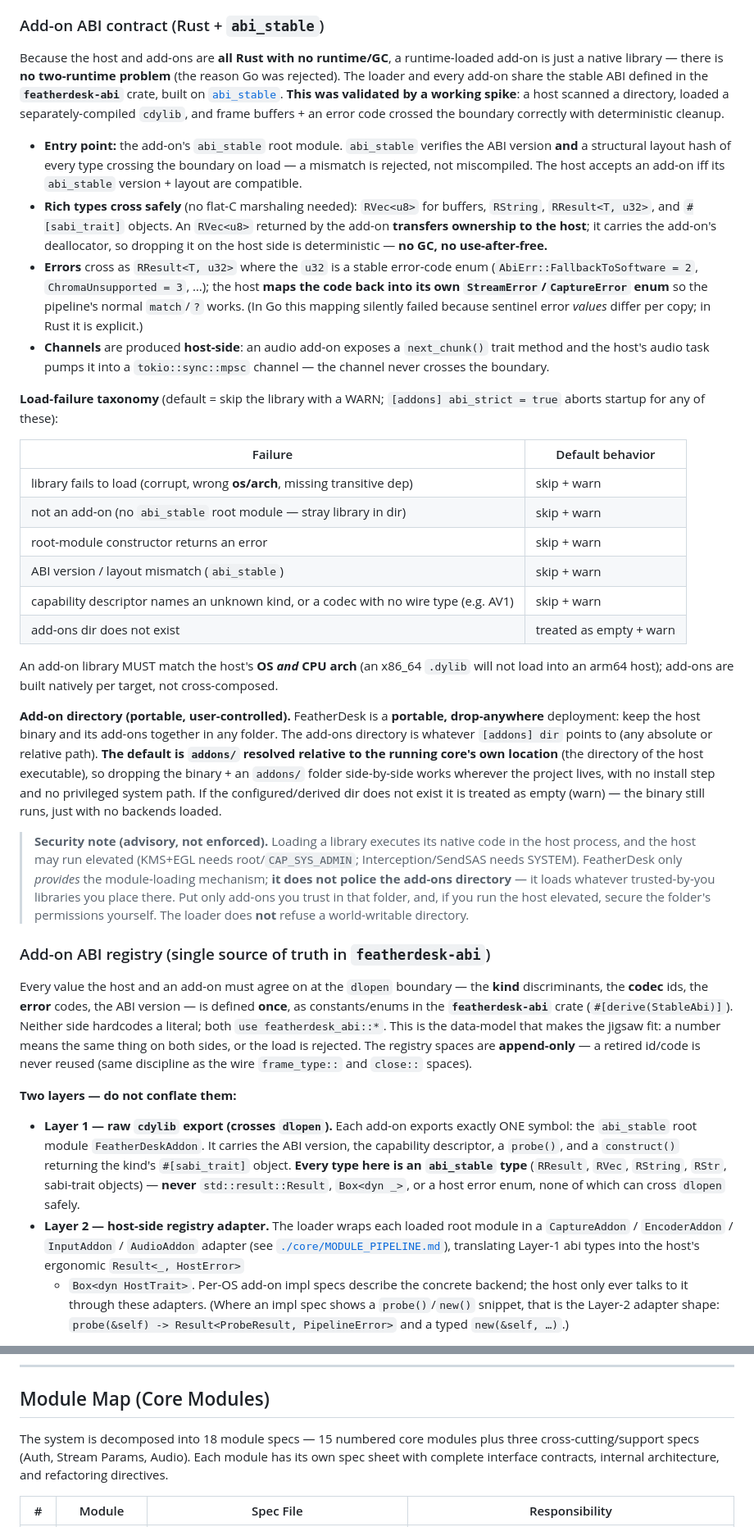
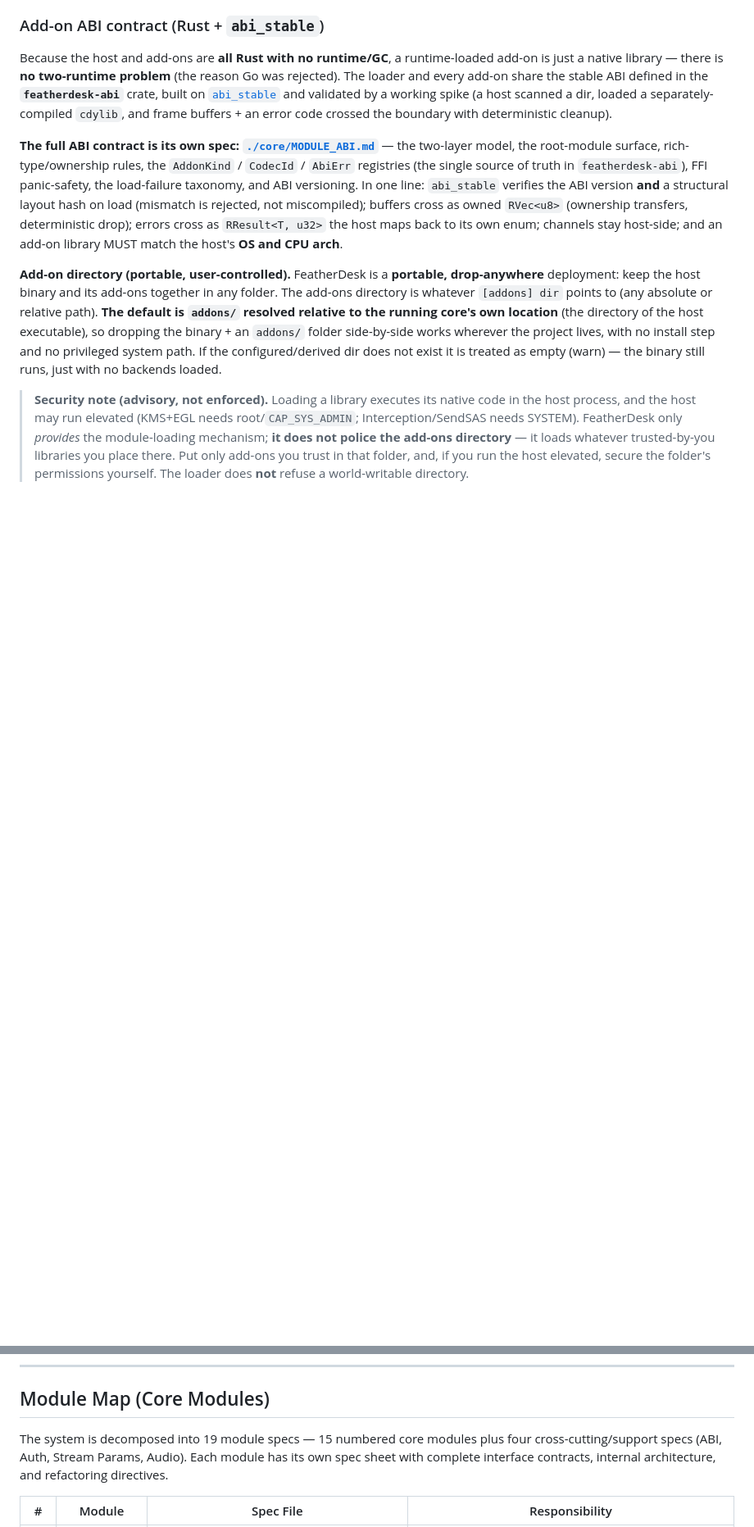
Before and after one commit to asymysh/featherdesk, a Markdown page: specs/CENTRAL_SPEC.md, 2 parts joined by grey strips. Shown at 82% size. Rendered like a GitHub page; blank space fills up the shorter version.

```diff
--- a/specs/CENTRAL_SPEC.md
+++ b/specs/CENTRAL_SPEC.md
@@ -134,44 +137,20 @@ Because the host and add-ons are **all Rust with no runtime/GC**, a
 runtime-loaded add-on is just a native library — there is **no two-runtime
 problem** (the reason Go was rejected). The loader and every add-on share the
 stable ABI defined in the **`featherdesk-abi`** crate, built on
-[`abi_stable`](https://crates.io/crates/abi_stable). **This was validated by a
-working spike**: a host scanned a directory, loaded a separately-compiled
-`cdylib`, and frame buffers + an error code crossed the boundary correctly with
-deterministic cleanup.
+[`abi_stable`](https://crates.io/crates/abi_stable) and validated by a working
+spike (a host scanned a dir, loaded a separately-compiled `cdylib`, and frame
+buffers + an error code crossed the boundary with deterministic cleanup).
 
-- **Entry point:** the add-on's `abi_stable` root module. `abi_stable` verifies
-  the ABI version **and** a structural layout hash of every type crossing the
-  boundary on load — a mismatch is rejected, not miscompiled. The host accepts an
-  add-on iff its `abi_stable` version + layout are compatible.
-- **Rich types cross safely** (no flat-C marshaling needed): `RVec<u8>` for
-  buffers, `RString`, `RResult<T, u32>`, and `#[sabi_trait]` objects. An
-  `RVec<u8>` returned by the add-on **transfers ownership to the host**; it
-  carries the add-on's deallocator, so dropping it on the host side is
-  deterministic — **no GC, no use-after-free.**
-- **Errors** cross as `RResult<T, u32>` where the `u32` is a stable error-code
-  enum (`AbiErr::FallbackToSoftware = 2`, `ChromaUnsupported = 3`, …); the host
-  **maps the code back into its own `StreamError`/`CaptureError` enum** so the
-  pipeline's normal `match`/`?` works. (In Go this mapping silently failed
-  because sentinel error *values* differ per copy; in Rust it is explicit.)
-- **Channels** are produced **host-side**: an audio add-on exposes a
-  `next_chunk()` trait method and the host's audio task pumps it into a
-  `tokio::sync::mpsc` channel — the channel never crosses the boundary.
-
-**Load-failure taxonomy** (default = skip the library with a WARN; `[addons]
-abi_strict = true` aborts startup for any of these):
-
-| Failure | Default behavior |
-|---------|------------------|
-| library fails to load (corrupt, wrong **os/arch**, missing transitive dep) | skip + warn |
-| not an add-on (no `abi_stable` root module — stray library in dir) | skip + warn |
-| root-module constructor returns an error | skip + warn |
-| ABI version / layout mismatch (`abi_stable`) | skip + warn |
-| capability descriptor names an unknown kind, or a codec with no wire type (e.g. AV1) | skip + warn |
-| add-ons dir does not exist | treated as empty + warn |
-
-An add-on library MUST match the host's **OS *and* CPU arch** (an x86_64 `.dylib`
-will not load into an arm64 host); add-ons are built natively per target, not
-cross-composed.
+**The full ABI contract is its own spec:
+[`./core/MODULE_ABI.md`](./core/MODULE_ABI.md)** — the two-layer model, the
+root-module surface, rich-type/ownership rules, the `AddonKind` / `CodecId` /
+`AbiErr` registries (the single source of truth in `featherdesk-abi`), FFI
+panic-safety, the load-failure taxonomy, and ABI versioning. In one line:
+`abi_stable` verifies the ABI version **and** a structural layout hash on load
+(mismatch is rejected, not miscompiled); buffers cross as owned `RVec<u8>`
+(ownership transfers, deterministic drop); errors cross as `RResult<T, u32>` the
+host maps back to its own enum; channels stay host-side; and an add-on library
+MUST match the host's **OS and CPU arch**.
 
 **Add-on directory (portable, user-controlled).** FeatherDesk is a **portable,
 drop-anywhere** deployment: keep the host binary and its add-ons together in any
@@ -191,33 +170,3 @@ no backends loaded.
 > only add-ons you trust in that folder, and, if you run the host elevated,
 > secure the folder's permissions yourself. The loader does **not** refuse a
 > world-writable directory.
-
-### Add-on ABI registry (single source of truth in `featherdesk-abi`)
-
-Every value the host and an add-on must agree on at the `dlopen` boundary — the
-**kind** discriminants, the **codec** ids, the **error** codes, the ABI version —
-is defined **once**, as constants/enums in the **`featherdesk-abi`** crate
-(`#[derive(StableAbi)]`). Neither side hardcodes a literal; both `use
-featherdesk_abi::*`. This is the data-model that makes the jigsaw fit: a number
-means the same thing on both sides, or the load is rejected. The registry spaces
-are **append-only** — a retired id/code is never reused (same discipline as the
-wire `frame_type::` and `close::` spaces).
-
-**Two layers — do not conflate them:**
-
-- **Layer 1 — raw `cdylib` export (crosses `dlopen`).** Each add-on exports
-  exactly ONE symbol: the `abi_stable` root module `FeatherDeskAddon`. It carries
-  the ABI version, the capability descriptor, a `probe()`, and a `construct()`
-  returning the kind's `#[sabi_trait]` object. **Every type here is an
-  `abi_stable` type** (`RResult`, `RVec`, `RString`, `RStr`, sabi-trait objects) —
-  **never** `std::result::Result`, `Box<dyn _>`, or a host error enum, none of
-  which can cross `dlopen` safely.
-- **Layer 2 — host-side registry adapter.** The loader wraps each loaded root
-  module in a `CaptureAddon` / `EncoderAddon` / `InputAddon` / `AudioAddon`
-  adapter (see [`./core/MODULE_PIPELINE.md`](./core/MODULE_PIPELINE.md)),
-  translating Layer-1 abi types into the host's ergonomic `Result<_, HostError>`
-  + `Box<dyn HostTrait>`. Per-OS add-on impl specs describe the concrete backend;
-  the host only ever talks to it through these adapters. (Where an impl spec shows
-  a `probe()`/`new()` snippet, that is the Layer-2 adapter shape: `probe(&self) ->
-  Result<ProbeResult, PipelineError>` and a typed `new(&self, …)`.)
-
@@ -356,8 +233,8 @@ fallback", which existed only to escape the two-runtime problem Rust doesn't hav
 
 ## Module Map (Core Modules)
 
-The system is decomposed into 18 module specs — 15 numbered core modules plus three
-cross-cutting/support specs (Auth, Stream Params, Audio). Each module has its own spec
+The system is decomposed into 19 module specs — 15 numbered core modules plus four
+cross-cutting/support specs (ABI, Auth, Stream Params, Audio). Each module has its own spec
 sheet with complete interface contracts, internal architecture, and refactoring directives.
 
 | # | Module | Spec File | Responsibility |
```
Also changed, not shown: other parts of specs/CENTRAL_SPEC.md (+33 -72 lines), specs/core/MODULE_ABI.md (added, +214 -0 lines).
